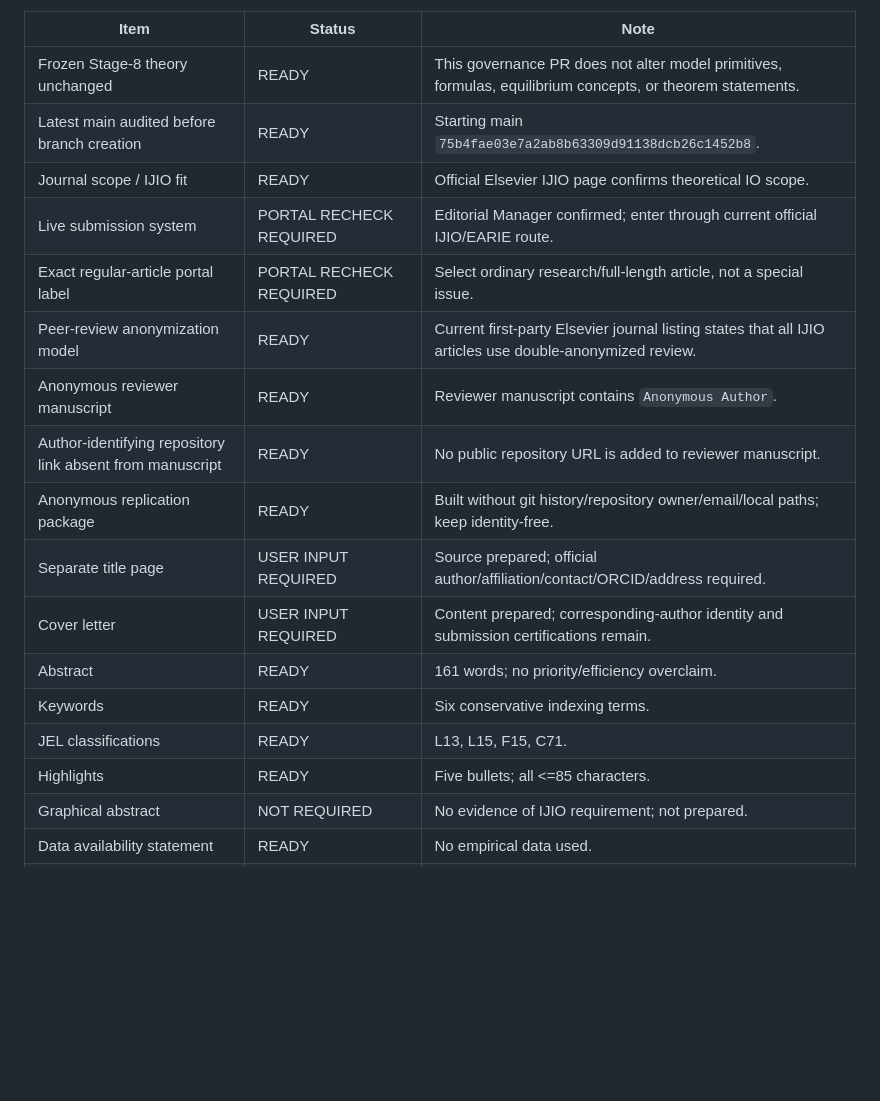
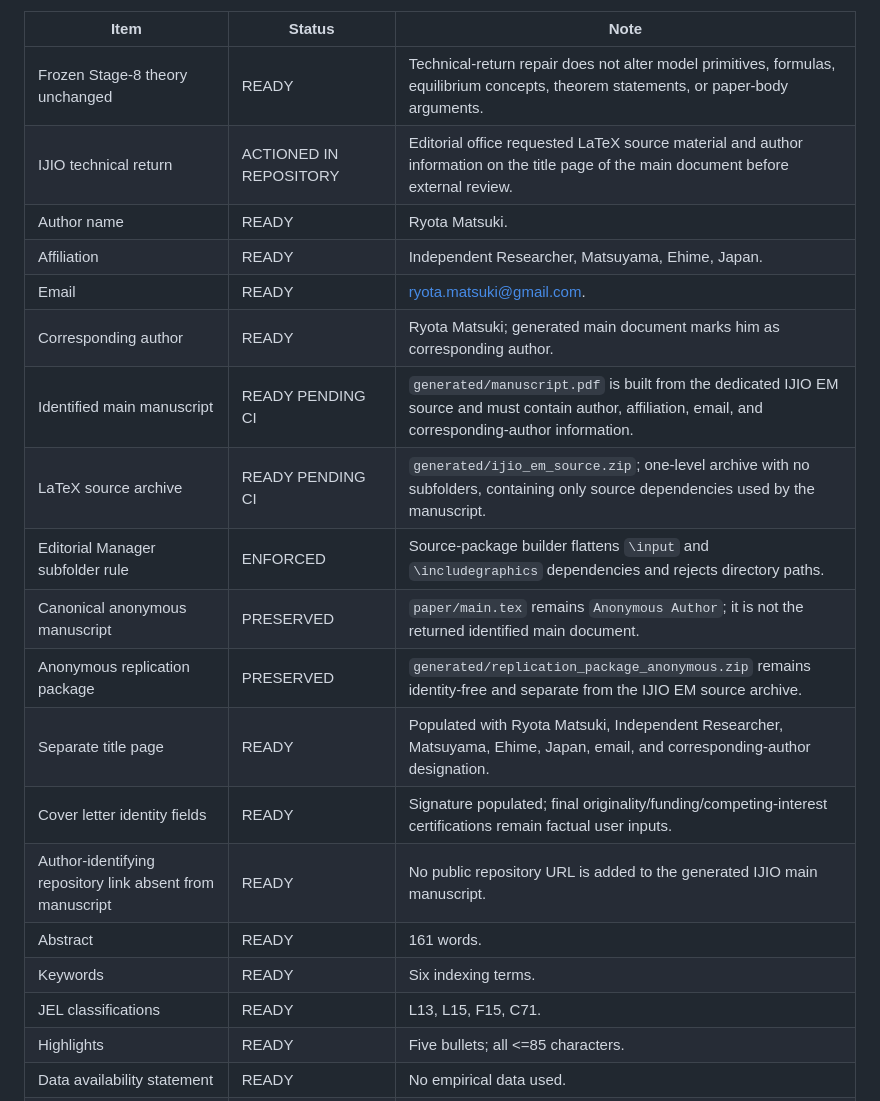
Before and after one commit to ryotamatsuki/private-compatibility-standards-coalitions, a Markdown page: submission/checklist.md, the part around one of its changes. Rendered like a GitHub page; blank space fills up the shorter version.

```diff
--- a/submission/checklist.md
+++ b/submission/checklist.md
@@ -4,20 +4,22 @@ Verified/updated: 2026-08-27
 
 | Item | Status | Note |
 |---|---|---|
-| Frozen Stage-8 theory unchanged | READY | This governance PR does not alter model primitives, formulas, equilibrium concepts, or theorem statements. |
-| Latest main audited before branch creation | READY | Starting main `75b4fae03e7a2ab8b63309d91138dcb26c1452b8`. |
-| Journal scope / IJIO fit | READY | Official Elsevier IJIO page confirms theoretical IO scope. |
-| Live submission system | PORTAL RECHECK REQUIRED | Editorial Manager confirmed; enter through current official IJIO/EARIE route. |
-| Exact regular-article portal label | PORTAL RECHECK REQUIRED | Select ordinary research/full-length article, not a special issue. |
-| Peer-review anonymization model | READY | Current first-party Elsevier journal listing states that all IJIO articles use double-anonymized review. |
-| Anonymous reviewer manuscript | READY | Reviewer manuscript contains `Anonymous Author`. |
-| Author-identifying repository link absent from manuscript | READY | No public repository URL is added to reviewer manuscript. |
-| Anonymous replication package | READY | Built without git history/repository owner/email/local paths; keep identity-free. |
-| Separate title page | USER INPUT REQUIRED | Source prepared; official author/affiliation/contact/ORCID/address required. |
-| Cover letter | USER INPUT REQUIRED | Content prepared; corresponding-author identity and submission certifications remain. |
-| Abstract | READY | 161 words; no priority/efficiency overclaim. |
-| Keywords | READY | Six conservative indexing terms. |
+| Frozen Stage-8 theory unchanged | READY | Technical-return repair does not alter model primitives, formulas, equilibrium concepts, theorem statements, or paper-body arguments. |
+| IJIO technical return | ACTIONED IN REPOSITORY | Editorial office requested LaTeX source material and author information on the title page of the main document before external review. |
+| Author name | READY | Ryota Matsuki. |
+| Affiliation | READY | Independent Researcher, Matsuyama, Ehime, Japan. |
+| Email | READY | ryota.matsuki@gmail.com. |
+| Corresponding author | READY | Ryota Matsuki; generated main document marks him as corresponding author. |
+| Identified main manuscript | READY PENDING CI | `generated/manuscript.pdf` is built from the dedicated IJIO EM source and must contain author, affiliation, email, and corresponding-author information. |
+| LaTeX source archive | READY PENDING CI | `generated/ijio_em_source.zip`; one-level archive with no subfolders, containing only source dependencies used by the manuscript. |
+| Editorial Manager subfolder rule | ENFORCED | Source-package builder flattens `\input` and `\includegraphics` dependencies and rejects directory paths. |
+| Canonical anonymous manuscript | PRESERVED | `paper/main.tex` remains `Anonymous Author`; it is not the returned identified main document. |
+| Anonymous replication package | PRESERVED | `generated/replication_package_anonymous.zip` remains identity-free and separate from the IJIO EM source archive. |
+| Separate title page | READY | Populated with Ryota Matsuki, Independent Researcher, Matsuyama, Ehime, Japan, email, and corresponding-author designation. |
+| Cover letter identity fields | READY | Signature populated; final originality/funding/competing-interest certifications remain factual user inputs. |
+| Author-identifying repository link absent from manuscript | READY | No public repository URL is added to the generated IJIO main manuscript. |
+| Abstract | READY | 161 words. |
+| Keywords | READY | Six indexing terms. |
 | JEL classifications | READY | L13, L15, F15, C71. |
 | Highlights | READY | Five bullets; all <=85 characters. |
-| Graphical abstract | NOT REQUIRED | No evidence of IJIO requirement; not prepared. |
 | Data availability statement | READY | No empirical data used. |
```
Also changed, not shown: other parts of submission/checklist.md (+20 -38 lines).
